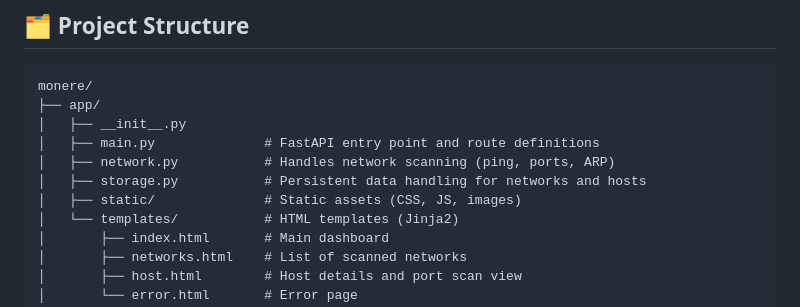
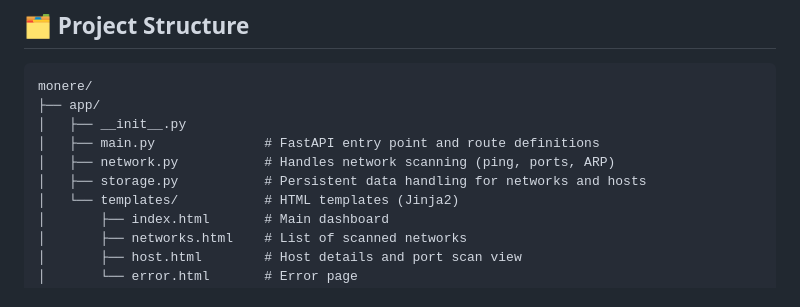
Before and after one commit to zw9seq/monere, a Markdown page: README.md, the part around the change. GitHub-like rendering.

Commit message:
Update README to remove static assets section
Removed mention of static assets from the README.

```diff
--- a/README.md
+++ b/README.md
@@ -72,7 +72,6 @@ monere/
 │   ├── main.py              # FastAPI entry point and route definitions
 │   ├── network.py           # Handles network scanning (ping, ports, ARP)
 │   ├── storage.py           # Persistent data handling for networks and hosts
-│   ├── static/              # Static assets (CSS, JS, images)
 │   └── templates/           # HTML templates (Jinja2)
 │       ├── index.html       # Main dashboard
 │       ├── networks.html    # List of scanned networks
```
